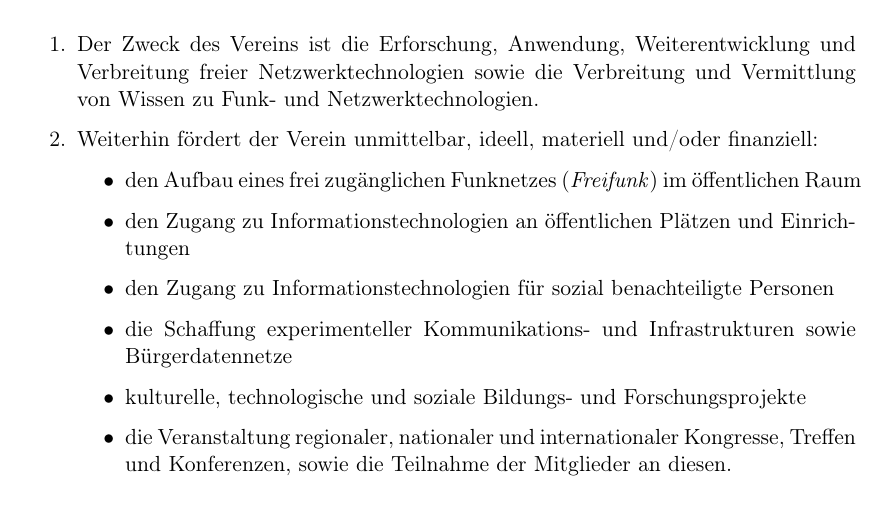
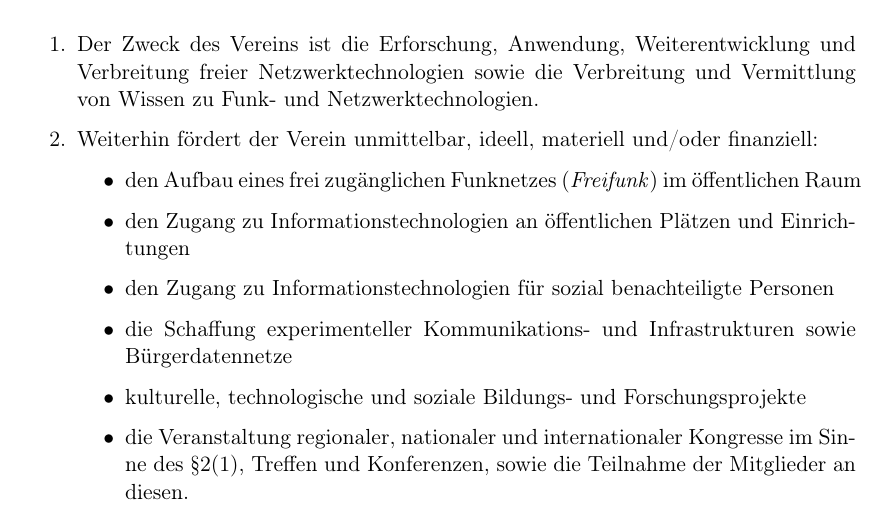
Before and after one commit to Freifunk-Greifswald/satzung, a LaTeX document (Satzung.tex): part of page 1 of 6, cut so that both start at the same text. Compiled offline with pdfLaTeX.

Commit message:
geändert gemäß Beschluss auf Gründungsversammlung
Zweck der Veranstaltungen, Kongresse und Treffen konkretisiert

```diff
--- a/Satzung.tex
+++ b/Satzung.tex
@@ -28,7 +28,7 @@
 				\item den Zugang zu Informationstechnologien für sozial benachteiligte Personen
 				\item die Schaffung experimenteller Kommunikations- und Infrastrukturen sowie Bürgerdatennetze
 				\item kulturelle, technologische und soziale Bildungs- und Forschungsprojekte
-				\item die Veranstaltung regionaler, nationaler und internationaler Kongresse, Treffen und Konferenzen, sowie die Teilnahme der Mitglieder an diesen.
+				\item die Veranstaltung regionaler, nationaler und internationaler Kongresse im Sinne des §2(1), Treffen und Konferenzen, sowie die Teilnahme der Mitglieder an diesen.
 			\end{itemize}
 		\end{enumerate}
 		\Paragraph{title={Gemeinnützigkeit, Auflösung und Vermögen}}
```
